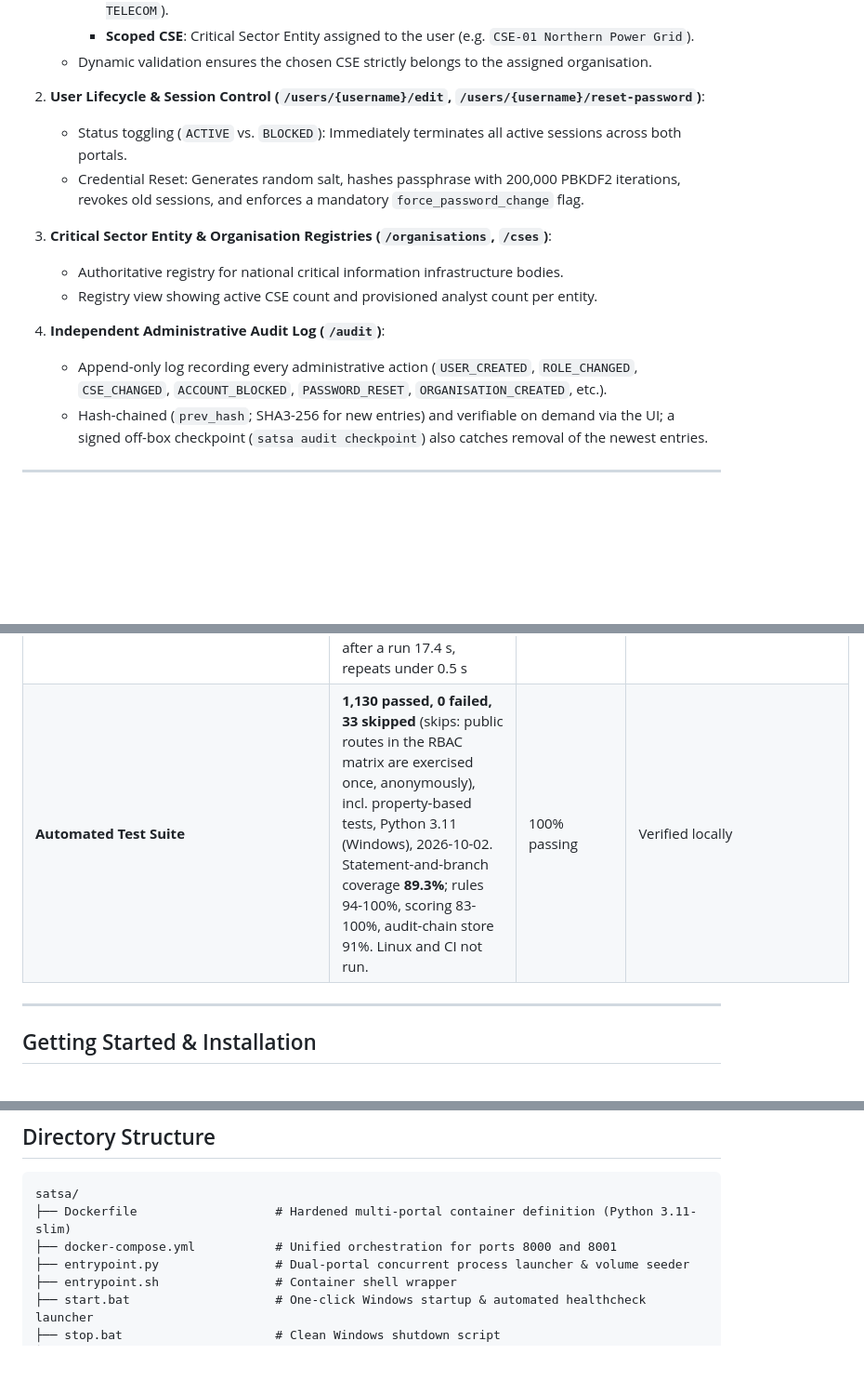
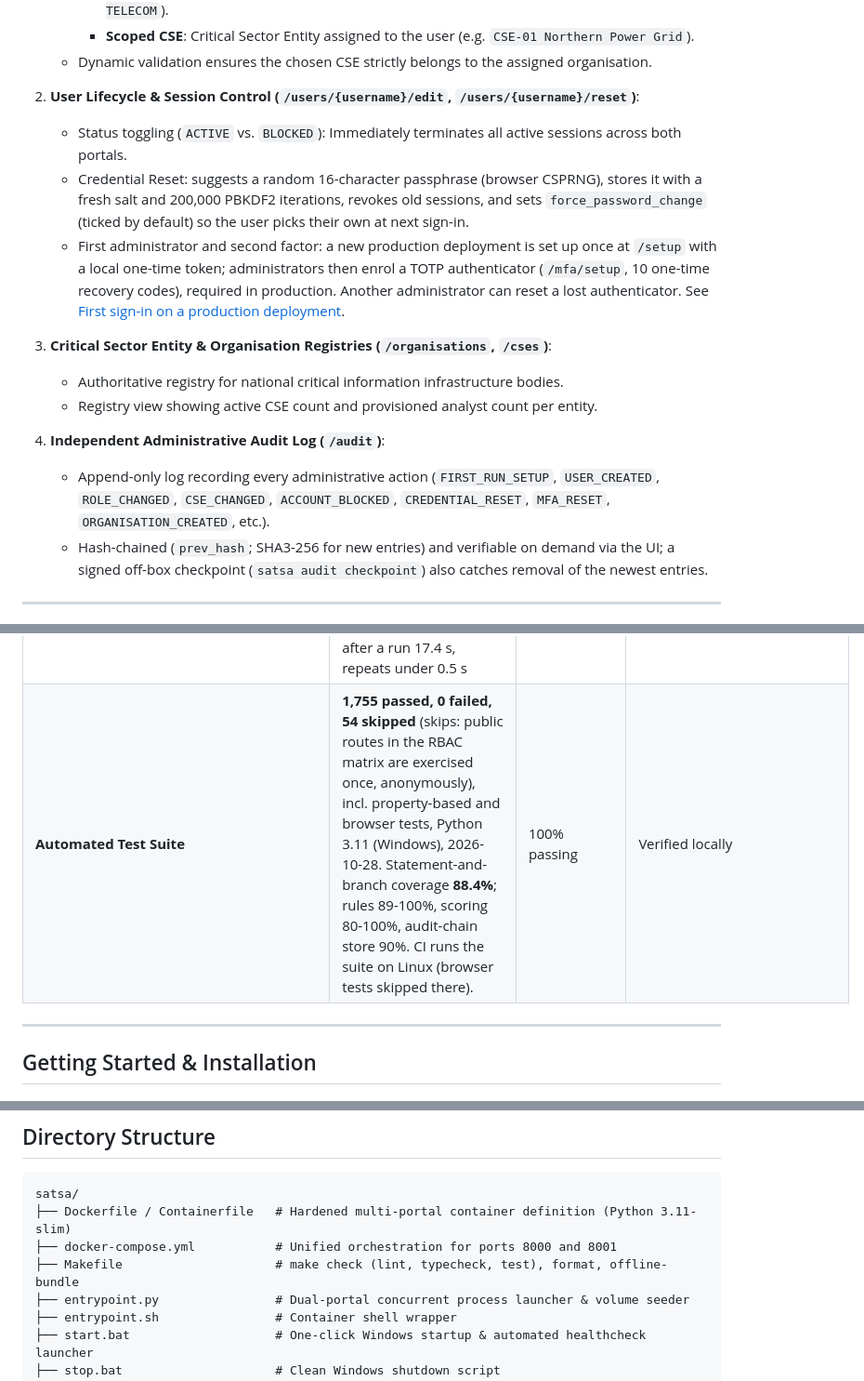
Before and after one commit to KenithKMS56/Supervisory-Analytics-Tool-for-SOC-Assessment-SAT-SA, a Markdown page: README.md, 3 parts joined by grey strips. Shown at 93% size. Drawn GitHub-style; blank space fills up the shorter version.

````diff
--- a/README.md
+++ b/README.md
@@ -205,16 +205,17 @@ The **NCIIPC Administration Portal** (`http://localhost:8000`) is a dedicated su
      - **Scoped CSE**: Critical Sector Entity assigned to the user (e.g. `CSE-01 Northern Power Grid`).
    - Dynamic validation ensures the chosen CSE strictly belongs to the assigned organisation.
 
-2. **User Lifecycle & Session Control (`/users/{username}/edit`, `/users/{username}/reset-password`)**:
+2. **User Lifecycle & Session Control (`/users/{username}/edit`, `/users/{username}/reset`)**:
    - Status toggling (`ACTIVE` vs. `BLOCKED`): Immediately terminates all active sessions across both portals.
-   - Credential Reset: Generates random salt, hashes passphrase with 200,000 PBKDF2 iterations, revokes old sessions, and enforces a mandatory `force_password_change` flag.
+   - Credential Reset: suggests a random 16-character passphrase (browser CSPRNG), stores it with a fresh salt and 200,000 PBKDF2 iterations, revokes old sessions, and sets `force_password_change` (ticked by default) so the user picks their own at next sign-in.
+   - First administrator and second factor: a new production deployment is set up once at `/setup` with a local one-time token; administrators then enrol a TOTP authenticator (`/mfa/setup`, 10 one-time recovery codes), required in production. Another administrator can reset a lost authenticator. See [First sign-in on a production deployment](#first-sign-in-on-a-production-deployment).
 
 3. **Critical Sector Entity & Organisation Registries (`/organisations`, `/cses`)**:
    - Authoritative registry for national critical information infrastructure bodies.
    - Registry view showing active CSE count and provisioned analyst count per entity.
 
 4. **Independent Administrative Audit Log (`/audit`)**:
-   - Append-only log recording every administrative action (`USER_CREATED`, `ROLE_CHANGED`, `CSE_CHANGED`, `ACCOUNT_BLOCKED`, `PASSWORD_RESET`, `ORGANISATION_CREATED`, etc.).
+   - Append-only log recording every administrative action (`FIRST_RUN_SETUP`, `USER_CREATED`, `ROLE_CHANGED`, `CSE_CHANGED`, `ACCOUNT_BLOCKED`, `CREDENTIAL_RESET`, `MFA_RESET`, `ORGANISATION_CREATED`, etc.).
    - Hash-chained (`prev_hash`; SHA3-256 for new entries) and verifiable on demand via the UI; a signed off-box checkpoint (`satsa audit checkpoint`) also catches removal of the newest entries.
 
 ---
@@ -274,7 +275,7 @@ The Admin Portal monitors SAT-SA's own operators (not CSE data). Both applicatio
 | **Rule Threshold Sensitivity** (primary dataset) | **4 of 66** single-threshold ±20% moves change an outcome, all injected defects built just over their threshold (EG05 pairs, EG07, NS05, NS08's review period). None creates a false alarm on a clean entity on this seed; across the hard set, lowering EG05's pair threshold does. | n/a -- reported for transparency | Margins are synthetic; real calibration needs the pilot |
 | **DuckDB Scan Throughput** (one in-memory query, one thread; not an assessment time) | **7,570,338 rows/second** at 1,000,000 rows (`satsa benchmark`, 2026-10-01) | n/a | Scan only; end-to-end figures in the next row |
 | **Scale, end to end** (`docs/benchmarks.md`, recorded 2026-10-02) | 5,000,000 alerts (50 entities, 21.4M rows): ingest **46.6 s** (5.7 GB peak), assessment **124 s** (3.9 GB peak); first page after a run 17.4 s, repeats under 0.5 s | n/a | Measured on a 4-core / 24 GB laptop, uniform synthetic data |
-| **Automated Test Suite** | **1,130 passed, 0 failed, 33 skipped** (skips: public routes in the RBAC matrix are exercised once, anonymously), incl. property-based tests, Python 3.11 (Windows), 2026-10-02. Statement-and-branch coverage **89.3%**; rules 94-100%, scoring 83-100%, audit-chain store 91%. Linux and CI not run. | 100% passing | Verified locally |
+| **Automated Test Suite** | **1,755 passed, 0 failed, 54 skipped** (skips: public routes in the RBAC matrix are exercised once, anonymously), incl. property-based and browser tests, Python 3.11 (Windows), 2026-10-28. Statement-and-branch coverage **88.4%**; rules 89-100%, scoring 80-100%, audit-chain store 90%. CI runs the suite on Linux (browser tests skipped there). | 100% passing | Verified locally |
 
 ---
 
@@ -508,8 +526,9 @@ satsa rules export -c config -o dist/nciipc_rules_v1.tar.gz
 
 ```
 satsa/
-├── Dockerfile                   # Hardened multi-portal container definition (Python 3.11-slim)
+├── Dockerfile / Containerfile   # Hardened multi-portal container definition (Python 3.11-slim)
 ├── docker-compose.yml           # Unified orchestration for ports 8000 and 8001
+├── Makefile                     # make check (lint, typecheck, test), format, offline-bundle
 ├── entrypoint.py                # Dual-portal concurrent process launcher & volume seeder
 ├── entrypoint.sh                # Container shell wrapper
 ├── start.bat                    # One-click Windows startup & automated healthcheck launcher
````
Also changed, not shown: other parts of README.md (+29 -4 lines).
